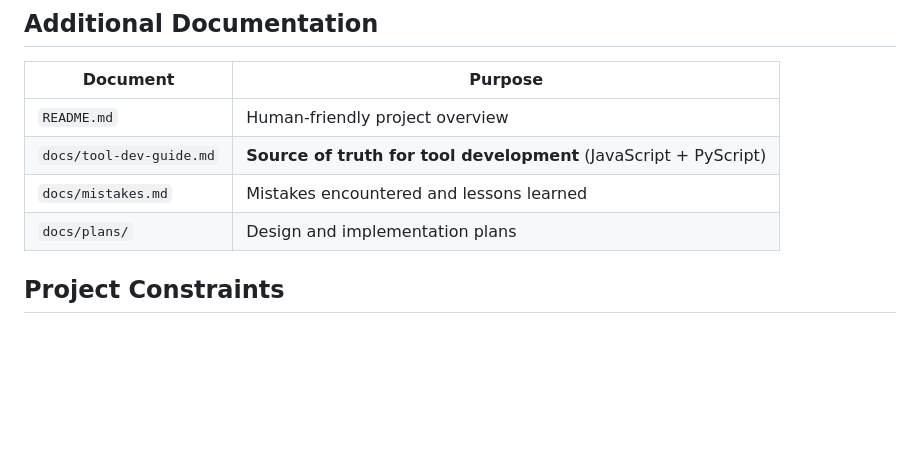
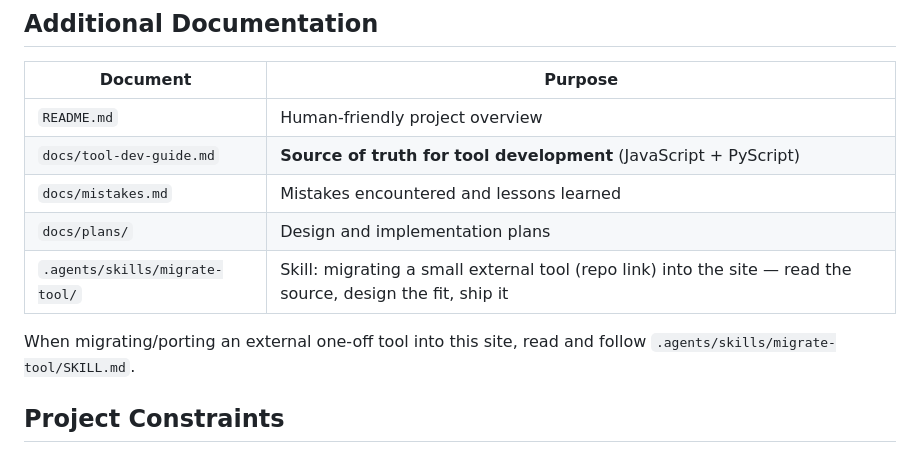
Before and after one commit to zarguell/www, a Markdown page: AGENTS.md, the part around the change. GitHub-like rendering; blank space fills up the shorter version.

Commit message:
feat: add migrate-tool skill for porting external tools into the site
Repo-level skill encoding the migration loop: read the source as a spec,
choose the runtime (JS vs PyScript), design the fit against the design
system, implement per docs/tool-dev-guide.md, register in the tools data,
and verify (tests, type-check, build, both themes in the browser).

```diff
--- a/AGENTS.md
+++ b/AGENTS.md
@@ -188,6 +188,10 @@ draft: false
 | `docs/tool-dev-guide.md` | **Source of truth for tool development** (JavaScript + PyScript) |
 | `docs/mistakes.md` | Mistakes encountered and lessons learned |
 | `docs/plans/` | Design and implementation plans |
+| `.agents/skills/migrate-tool/` | Skill: migrating a small external tool (repo link) into the site — read the source, design the fit, ship it |
+
+When migrating/porting an external one-off tool into this site, read and follow
+`.agents/skills/migrate-tool/SKILL.md`.
 
 ## Project Constraints
 
```
Also changed, not shown: 1 other file.
